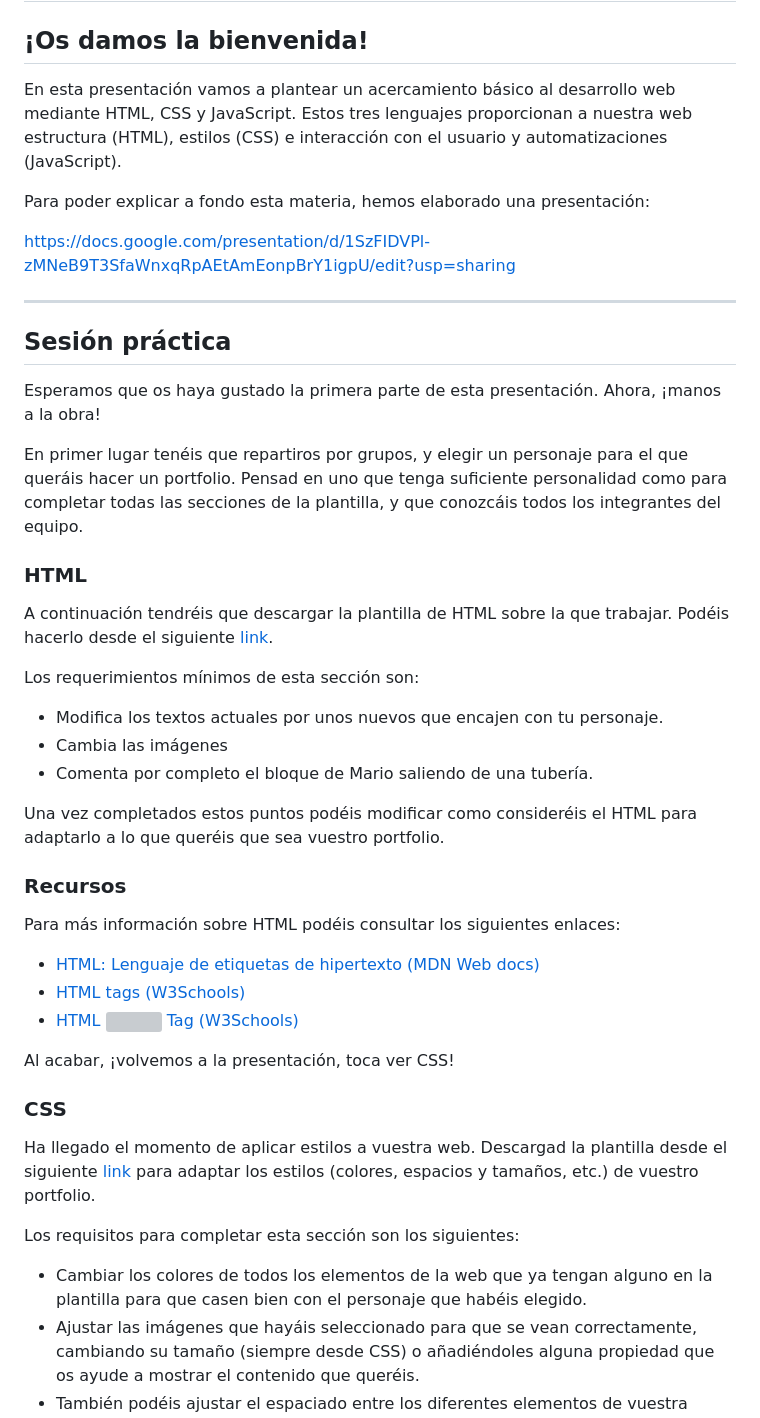
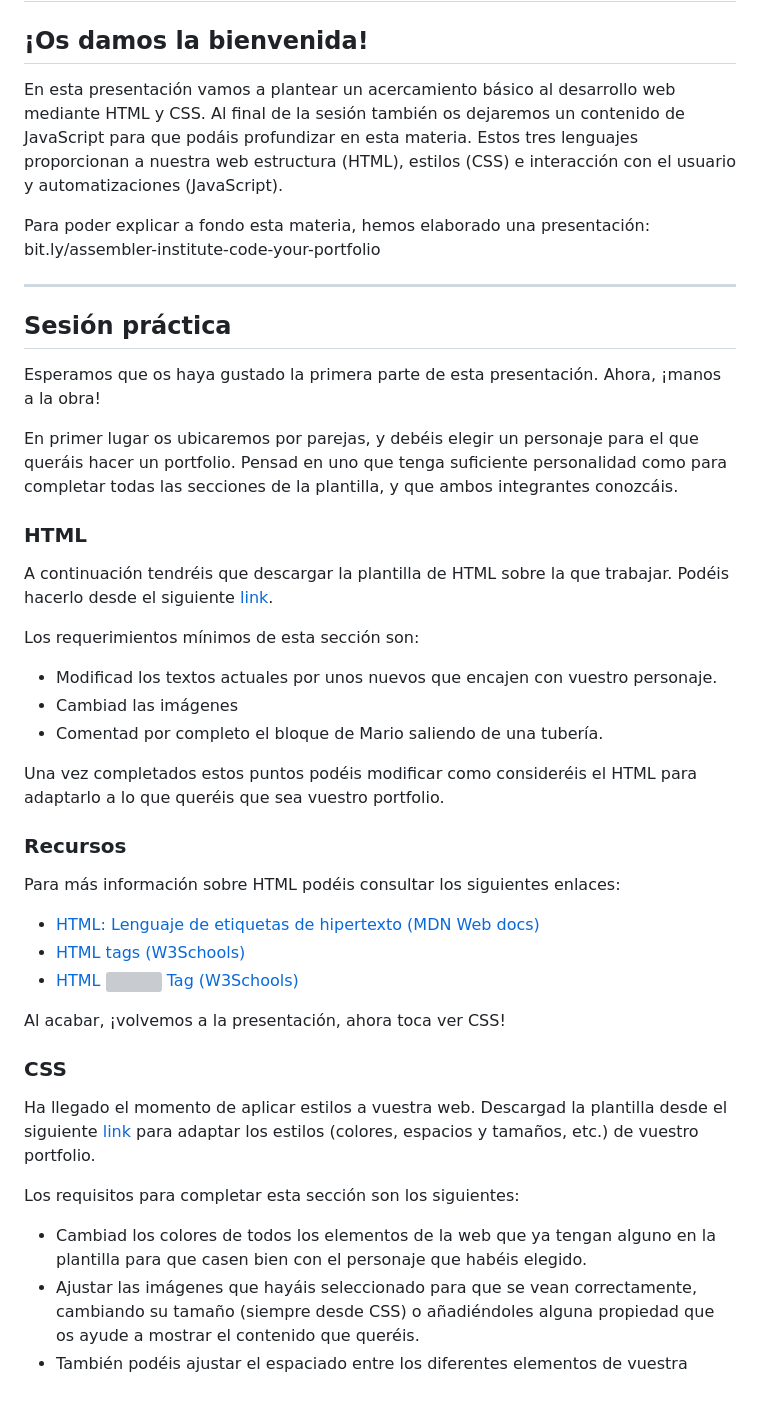
Before and after one commit to assembler-institute/code-your-portfolio, a Markdown page: README.md, the part around the change printed below. GitHub-like rendering; blank space fills up the shorter version; grey boxes are pictures that could not be loaded.

```diff
--- a/README.md
+++ b/README.md
@@ -4,11 +4,9 @@
 
 ## ¡Os damos la bienvenida!
 
-En esta presentación vamos a plantear un acercamiento básico al desarrollo web mediante HTML, CSS y JavaScript. Estos tres lenguajes proporcionan a nuestra web estructura (HTML), estilos (CSS) e interacción con el usuario y automatizaciones (JavaScript).
+En esta presentación vamos a plantear un acercamiento básico al desarrollo web mediante HTML y CSS. Al final de la sesión también os dejaremos un contenido de JavaScript para que podáis profundizar en esta materia. Estos tres lenguajes proporcionan a nuestra web estructura (HTML), estilos (CSS) e interacción con el usuario y automatizaciones (JavaScript).
 
-Para poder explicar a fondo esta materia, hemos elaborado una presentación:
-
-https://docs.google.com/presentation/d/1SzFIDVPl-zMNeB9T3SfaWnxqRpAEtAmEonpBrY1igpU/edit?usp=sharing
+Para poder explicar a fondo esta materia, hemos elaborado una presentación: bit.ly/assembler-institute-code-your-portfolio
 
 <hr>
 
@@ -16,7 +14,7 @@ https://docs.google.com/presentation/d/1SzFIDVPl-zMNeB9T3SfaWnxqRpAEtAmEonpBrY1i
 
 Esperamos que os haya gustado la primera parte de esta presentación. Ahora, ¡manos a la obra!
 
-En primer lugar tenéis que repartiros por grupos, y elegir un personaje para el que queráis hacer un portfolio. Pensad en uno que tenga suficiente personalidad como para completar todas las secciones de la plantilla, y que conozcáis todos los integrantes del equipo.
+En primer lugar os ubicaremos por parejas, y debéis elegir un personaje para el que queráis hacer un portfolio. Pensad en uno que tenga suficiente personalidad como para completar todas las secciones de la plantilla, y que ambos integrantes conozcáis.
 
 ### **HTML**
 
@@ -24,8 +22,8 @@ A continuación tendréis que descargar la plantilla de HTML sobre la que trabaj
 
 Los requerimientos mínimos de esta sección son:
-- Modifica los textos actuales por unos nuevos que encajen con tu personaje.
-- Cambia las imágenes
-- Comenta por completo el bloque de Mario saliendo de una tubería.
+- Modificad los textos actuales por unos nuevos que encajen con vuestro personaje.
+- Cambiad las imágenes
+- Comentad por completo el bloque de Mario saliendo de una tubería.
 
 Una vez completados estos puntos podéis modificar como consideréis el HTML para adaptarlo a lo que queréis que sea vuestro portfolio.
 
@@ -37,7 +35,7 @@ Para más información sobre HTML podéis consultar los siguientes enlaces:
 - [HTML tags (W3Schools)](https://www.w3schools.com/TAgs/default.asp)
 - [HTML <img> Tag (W3Schools)](https://www.w3schools.com/tags/tag_img.asp)
 
-Al acabar, ¡volvemos a la presentación, toca ver CSS!
+Al acabar, ¡volvemos a la presentación, ahora toca ver CSS!
 
 ### **CSS**
 
@@ -45,6 +43,6 @@ Ha llegado el momento de aplicar estilos a vuestra web. Descargad la plantilla d
 
 Los requisitos para completar esta sección son los siguientes:
-- Cambiar los colores de todos los elementos de la web que ya tengan alguno en la plantilla para que casen bien con el personaje que habéis elegido.
+- Cambiad los colores de todos los elementos de la web que ya tengan alguno en la plantilla para que casen bien con el personaje que habéis elegido.
 - Ajustar las imágenes que hayáis seleccionado para que se vean correctamente, cambiando su tamaño (siempre desde CSS) o añadiéndoles alguna propiedad que os ayude a mostrar el contenido que queréis.
 - También podéis ajustar el espaciado entre los diferentes elementos de vuestra página para que encajen con el estilo que buscáis.
 
```
Also changed, not shown: other parts of README.md (+20 -20 lines).
